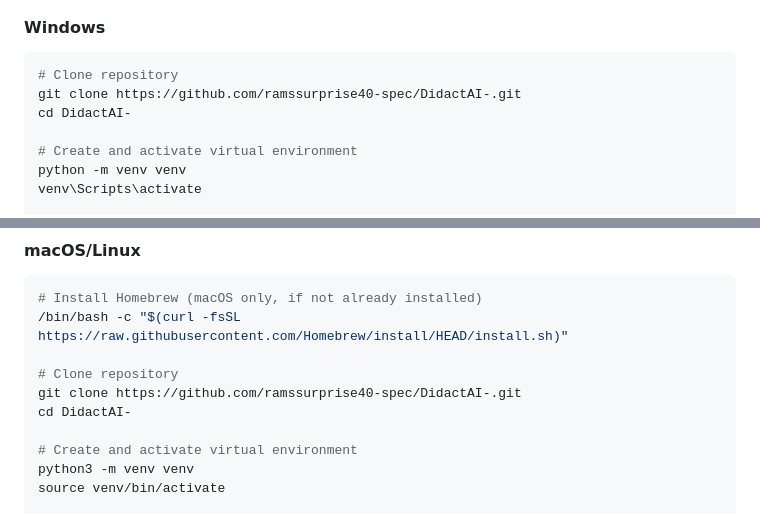
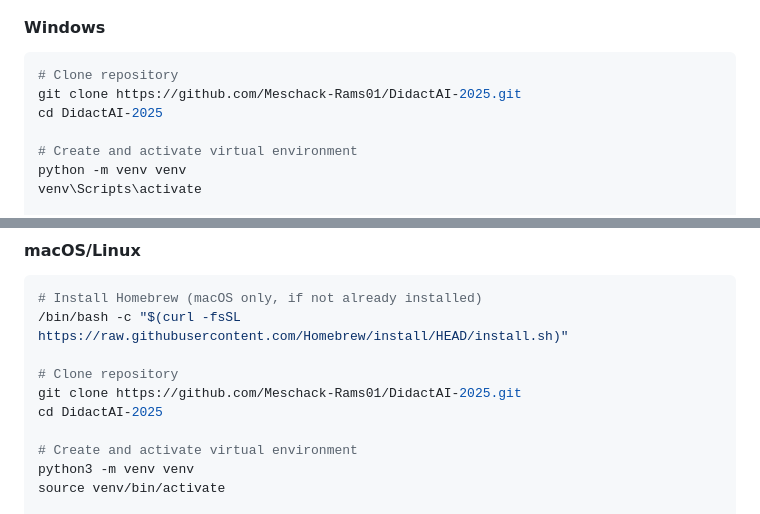
Before and after one commit to Meschack-Rams01/DidactAI, a Markdown page: README.md, 2 parts joined by grey strips. Rendered like a GitHub page.

Commit message:
docs: Update all GitHub repository URLs to current account
🔄 Repository URL Updates:
- Changed from: ramssurprise40-spec/DidactAI-
- Changed to: Meschack-Rams01/DidactAI-2025

📊 Updated References:
- Windows installation clone command
- macOS/Linux installation clone command
- GitHub Issues tracking link
- GitHub Discussions community link
- Updated directory names to match repository name (DidactAI-2025)

✅ All GitHub references now point to:
https://github.com/Meschack-Rams01/DidactAI-2025.git

This ensures users clone from the correct, current repository location.

````diff
--- a/README.md
+++ b/README.md
@@ -109,8 +109,8 @@ Didacta is a comprehensive educational assessment platform designed for academic
 
 ```powershell
 # Clone repository
-git clone https://github.com/ramssurprise40-spec/DidactAI-.git
-cd DidactAI-
+git clone https://github.com/Meschack-Rams01/DidactAI-2025.git
+cd DidactAI-2025
 
 # Create and activate virtual environment
 python -m venv venv
@@ -139,8 +139,8 @@ python manage.py runserver
 /bin/bash -c "$(curl -fsSL https://raw.githubusercontent.com/Homebrew/install/HEAD/install.sh)"
 
 # Clone repository
-git clone https://github.com/ramssurprise40-spec/DidactAI-.git
-cd DidactAI-
+git clone https://github.com/Meschack-Rams01/DidactAI-2025.git
+cd DidactAI-2025
 
 # Create and activate virtual environment
 python3 -m venv venv
````
Also changed, not shown: other parts of README.md (+2 -2 lines).
